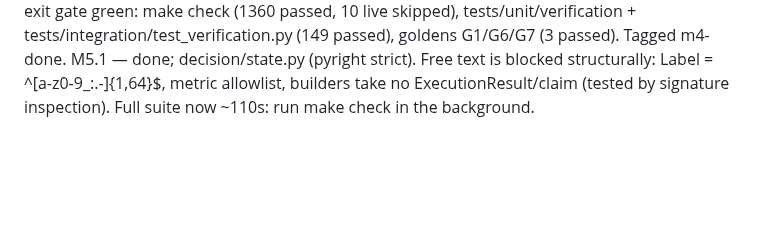
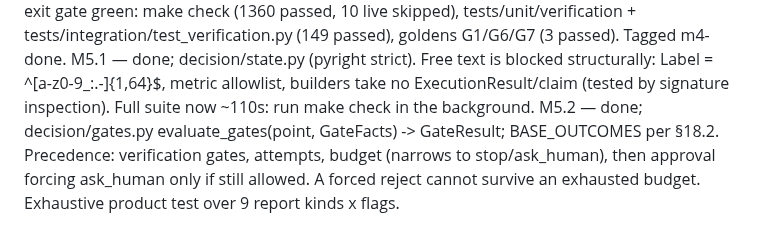
Before and after one commit to tanmoy162111/AIX, a Markdown page: docs/playbook/PROGRESS.md, the part around one of its changes. Drawn GitHub-style; blank space fills up the shorter version.

Commit message:
docs(progress): tick M5.2
Co-Authored-By: Claude Sonnet 5 <noreply@anthropic.com>

```diff
--- a/docs/playbook/PROGRESS.md
+++ b/docs/playbook/PROGRESS.md
@@ -201,3 +201,4 @@ M4.10 — done; verification/engine.py run_verification (single composition poin
 M4.11 — done; ADR-0018. Executor runs run_verification per write attempt (baseline once per run, optional independent ai_review), STUB removed; tests/verif_env.py gives no-op commands for orchestrator tests, goldens G1/G6/G7 use the real toolchain. security/redact.py + EventStore redaction (found by G7: key leaked via the agent claim). Raw adapter stream files are not redacted yet (M8).
 M4.12 — done; exit gate green: make check (1360 passed, 10 live skipped), tests/unit/verification + tests/integration/test_verification.py (149 passed), goldens G1/G6/G7 (3 passed). Tagged m4-done.
 M5.1 — done; decision/state.py (pyright strict). Free text is blocked structurally: Label = ^[a-z0-9_:.-]{1,64}$, metric allowlist, builders take no ExecutionResult/claim (tested by signature inspection). Full suite now ~110s: run make check in the background.
+M5.2 — done; decision/gates.py evaluate_gates(point, GateFacts) -> GateResult; BASE_OUTCOMES per §18.2. Precedence: verification gates, attempts, budget (narrows to stop/ask_human), then approval forcing ask_human only if still allowed. A forced reject cannot survive an exhausted budget. Exhaustive product test over 9 report kinds x flags.
```
Also changed, not shown: other parts of docs/playbook/PROGRESS.md (+1 -1 lines).
